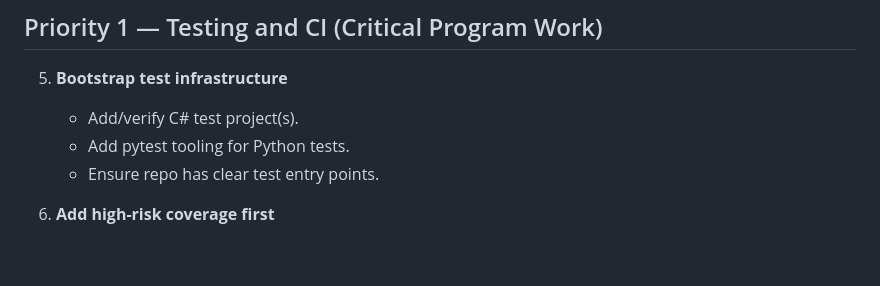
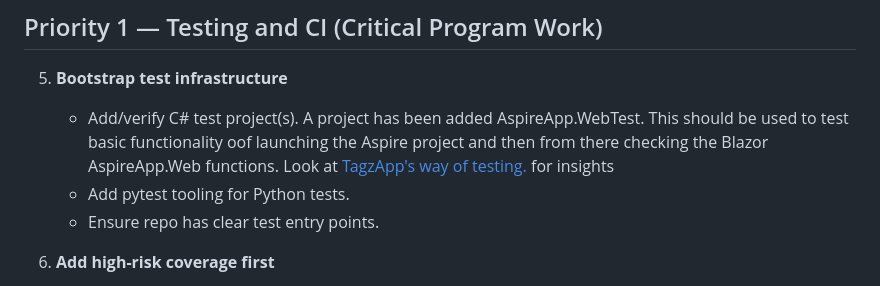
Before and after one commit to eric-vanartsdalen/AspireAI, a Markdown page: plan.md, the part around the change. GitHub-like rendering; blank space fills up the shorter version.

Commit message:
Update to plan - added a webtest project

```diff
--- a/plan.md
+++ b/plan.md
@@ -30,7 +30,7 @@ Stabilize the document upload and processing pipeline, align C#↔Python contrac
 ## Priority 1 — Testing and CI (Critical Program Work)
 
 5. **Bootstrap test infrastructure**
-   - Add/verify C# test project(s).
+   - Add/verify C# test project(s). A project has been added AspireApp.WebTest. This should be used to test basic functionality oof launching the Aspire project and then from there checking the Blazor AspireApp.Web functions. Look at [TagzApp's way of testing.](https://github.com/FritzAndFriends/TagzApp/tree/main/src/TagzApp.WebTest) for insights
    - Add pytest tooling for Python tests.
    - Ensure repo has clear test entry points.
 
```
Also changed, not shown: README.md (+1 -1 lines).
